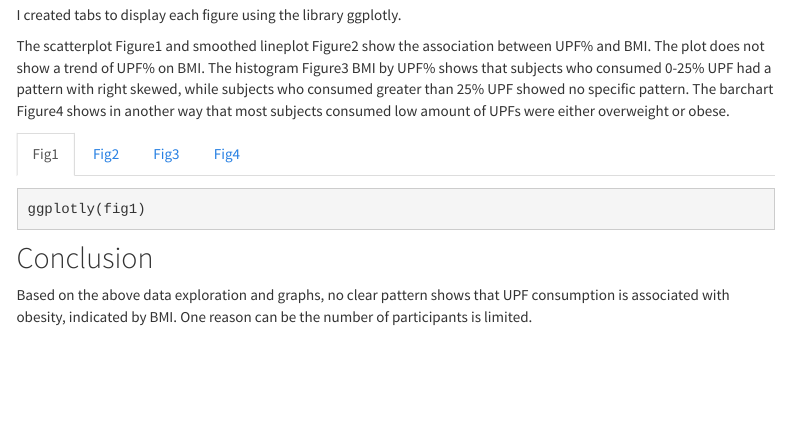
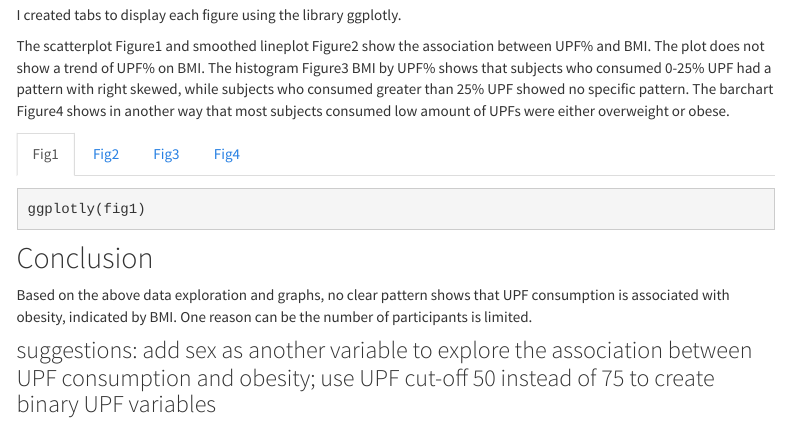
Before and after one commit to marylee513/pm566_final_project, an R Markdown document (index.Rmd): the page in a window 1100 px wide, from 2030 px down. Rendered offline with R 4.5, knitr and Pandoc, with nearby package versions; the code chunks are not run, so their results and figures are left out; menus at the side of the page are left out.

Commit message:
hw5 https://github.com/USCbiostats/PM566/issues/66

```diff
--- a/index.Rmd
+++ b/index.Rmd
@@ -139,3 +139,5 @@ ggplotly(fig4)
 
 ## Conclusion
 Based on the above data exploration and graphs, no clear pattern shows that UPF consumption is associated with obesity, indicated by BMI. One reason can be the number of participants is limited.
+
+### suggestions: add sex as another variable to explore the association between UPF consumption and obesity; use UPF cut-off 50 instead of 75 to create binary UPF variables
```
Also changed, not shown: hw5.Rmd (line endings or trailing spaces), hw5.html, index.html.
